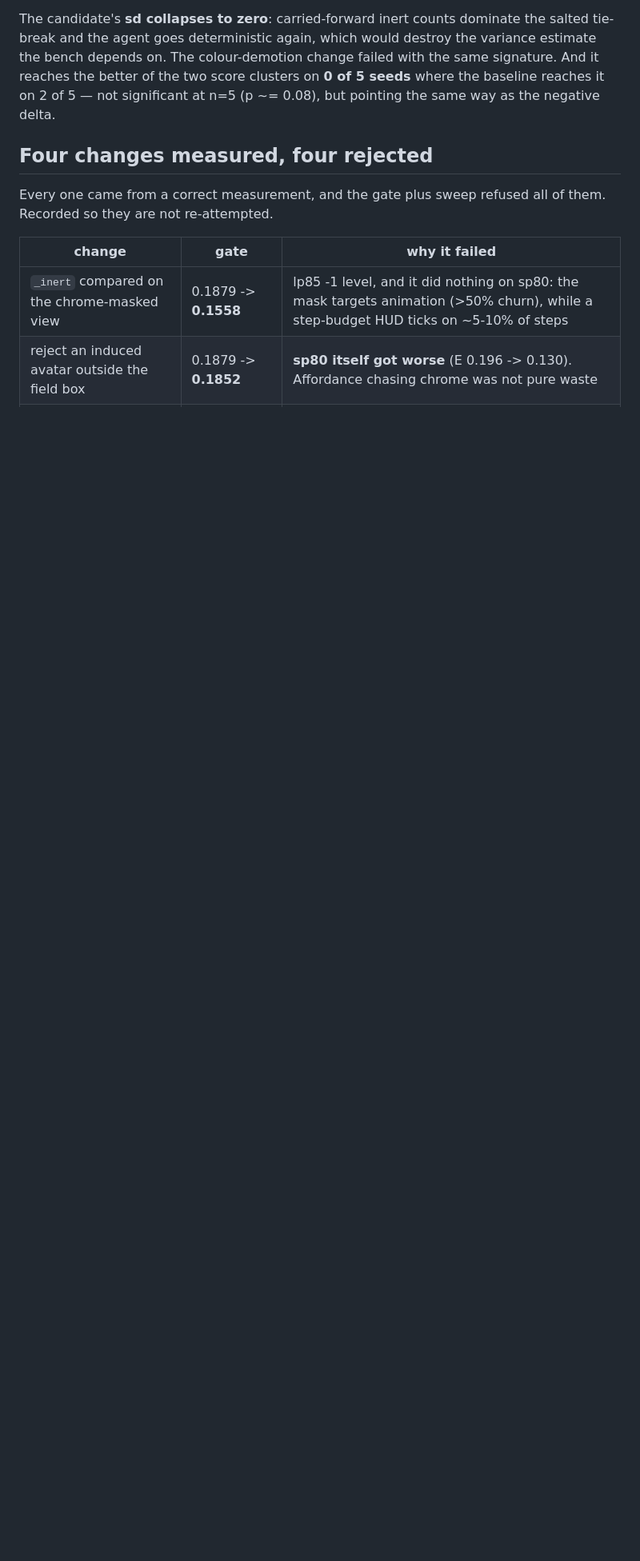
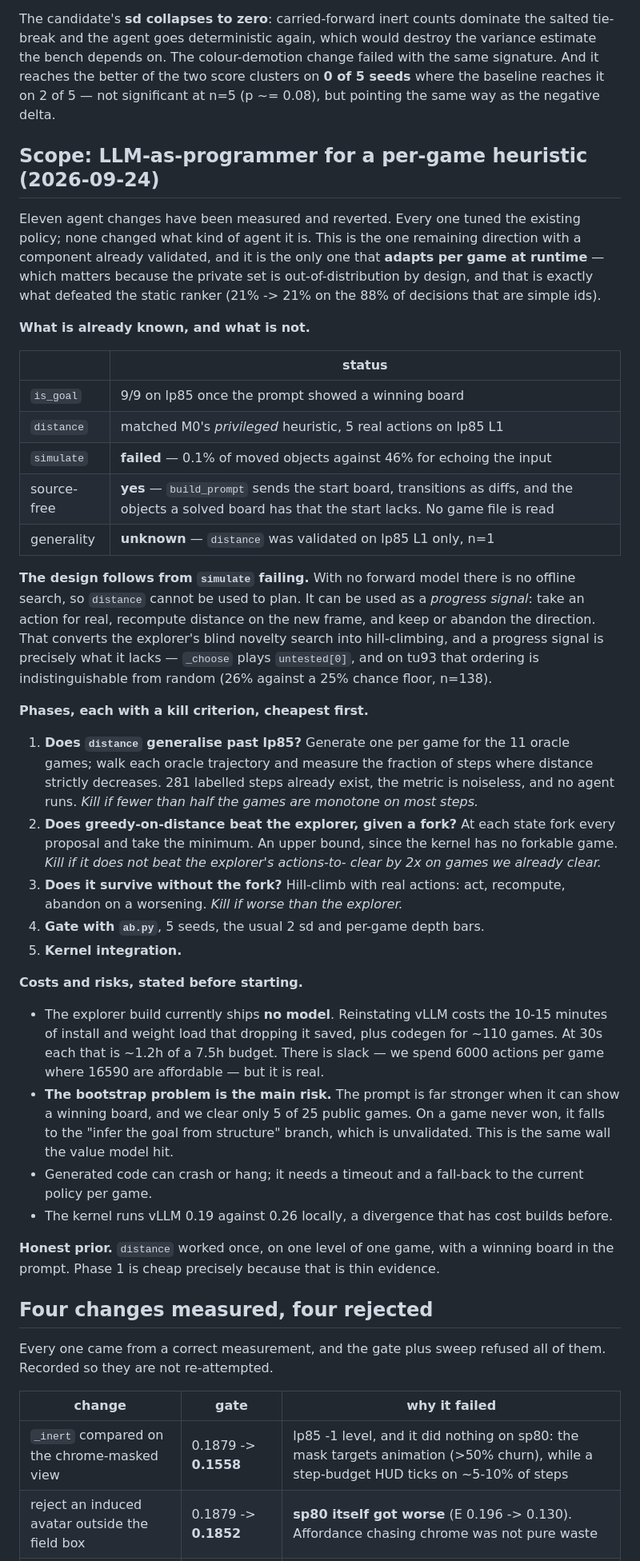
Before and after one commit to charleneleong-ai/tgaer, a Markdown page: docs/arc-agi3-world-model.md, the part around the change. Shown at 80% size. Drawn GitHub-style; blank space fills up the shorter version.

Commit message:
docs(arc-agi3): scope LLM-as-programmer for a per-game heuristic
Eleven agent changes measured and reverted, all tuning the same policy. This is
the remaining direction with a validated component and the only one that adapts
per game at runtime — which matters because the private set is OOD by design,
and that is what defeated the static ranker.

Records what is known (is_goal 9/9 on lp85; distance matched M0's privileged
heuristic in 5 real actions; simulate failed at 0.1% against a 46% do-nothing
baseline; the prompt is source-free, sending only observed boards and diffs) and
what is not (distance was validated on one level of one game).

The design follows from simulate failing: with no forward model there is no
offline search, so distance is a progress signal rather than a planner — act,
recompute, abandon on a worsening. That is what the explorer lacks, since
_choose plays untested[0] and on tu93 that ordering is indistinguishable from
random.

Five phases, cheapest first, each with a kill criterion; phase 1 reuses the 281
oracle labels and runs no agent. Costs and risks stated up front: reinstating
vLLM costs the startup the explorer build saved plus ~1.2h of codegen across 110
games, and the bootstrap problem is the main risk — the prompt is far weaker
without a winning board to show, and we clear 5 of 25 public games.

Claude-Session: https://claude.ai/code/session_01FK7pdFxuadJqATQnevpeba

```diff
--- a/docs/arc-agi3-world-model.md
+++ b/docs/arc-agi3-world-model.md
@@ -858,6 +858,68 @@ with the same signature. And it reaches the better of the two score clusters on
 **0 of 5 seeds** where the baseline reaches it on 2 of 5 — not significant at
 n=5 (p ~= 0.08), but pointing the same way as the negative delta.
 
+## Scope: LLM-as-programmer for a per-game heuristic (2026-09-24)
+
+Eleven agent changes have been measured and reverted. Every one tuned the
+existing policy; none changed what kind of agent it is. This is the one
+remaining direction with a component already validated, and it is the only one
+that **adapts per game at runtime** — which matters because the private set is
+out-of-distribution by design, and that is exactly what defeated the static
+ranker (21% -> 21% on the 88% of decisions that are simple ids).
+
+**What is already known, and what is not.**
+
+| | status |
+| --- | --- |
+| `is_goal` | 9/9 on lp85 once the prompt showed a winning board |
+| `distance` | matched M0's *privileged* heuristic, 5 real actions on lp85 L1 |
+| `simulate` | **failed** — 0.1% of moved objects against 46% for echoing the input |
+| source-free | **yes** — `build_prompt` sends the start board, transitions as diffs, and the objects a solved board has that the start lacks. No game file is read |
+| generality | **unknown** — `distance` was validated on lp85 L1 only, n=1 |
+
+**The design follows from `simulate` failing.** With no forward model there is no
+offline search, so `distance` cannot be used to plan. It can be used as a
+*progress signal*: take an action for real, recompute distance on the new frame,
+and keep or abandon the direction. That converts the explorer's blind novelty
+search into hill-climbing, and a progress signal is precisely what it lacks —
+`_choose` plays `untested[0]`, and on tu93 that ordering is indistinguishable
+from random (26% against a 25% chance floor, n=138).
+
+**Phases, each with a kill criterion, cheapest first.**
+
+1. **Does `distance` generalise past lp85?** Generate one per game for the 11
+   oracle games; walk each oracle trajectory and measure the fraction of steps
+   where distance strictly decreases. 281 labelled steps already exist, the
+   metric is noiseless, and no agent runs. *Kill if fewer than half the games
+   are monotone on most steps.*
+2. **Does greedy-on-distance beat the explorer, given a fork?** At each state
+   fork every proposal and take the minimum. An upper bound, since the kernel
+   has no forkable game. *Kill if it does not beat the explorer's actions-to-
+   clear by 2x on games we already clear.*
+3. **Does it survive without the fork?** Hill-climb with real actions: act,
+   recompute, abandon on a worsening. *Kill if worse than the explorer.*
+4. **Gate with `ab.py`**, 5 seeds, the usual 2 sd and per-game depth bars.
+5. **Kernel integration.**
+
+**Costs and risks, stated before starting.**
+
+- The explorer build currently ships **no model**. Reinstating vLLM costs the
+  10-15 minutes of install and weight load that dropping it saved, plus codegen
+  for ~110 games. At 30s each that is ~1.2h of a 7.5h budget. There is slack —
+  we spend 6000 actions per game where 16590 are affordable — but it is real.
+- **The bootstrap problem is the main risk.** The prompt is far stronger when it
+  can show a winning board, and we clear only 5 of 25 public games. On a game
+  never won, it falls to the "infer the goal from structure" branch, which is
+  unvalidated. This is the same wall the value model hit.
+- Generated code can crash or hang; it needs a timeout and a fall-back to the
+  current policy per game.
+- The kernel runs vLLM 0.19 against 0.26 locally, a divergence that has cost
+  builds before.
+
+**Honest prior.** `distance` worked once, on one level of one game, with a
+winning board in the prompt. Phase 1 is cheap precisely because that is thin
+evidence.
+
 ## Four changes measured, four rejected
 
 Every one came from a correct measurement, and the gate plus sweep refused all of
```
